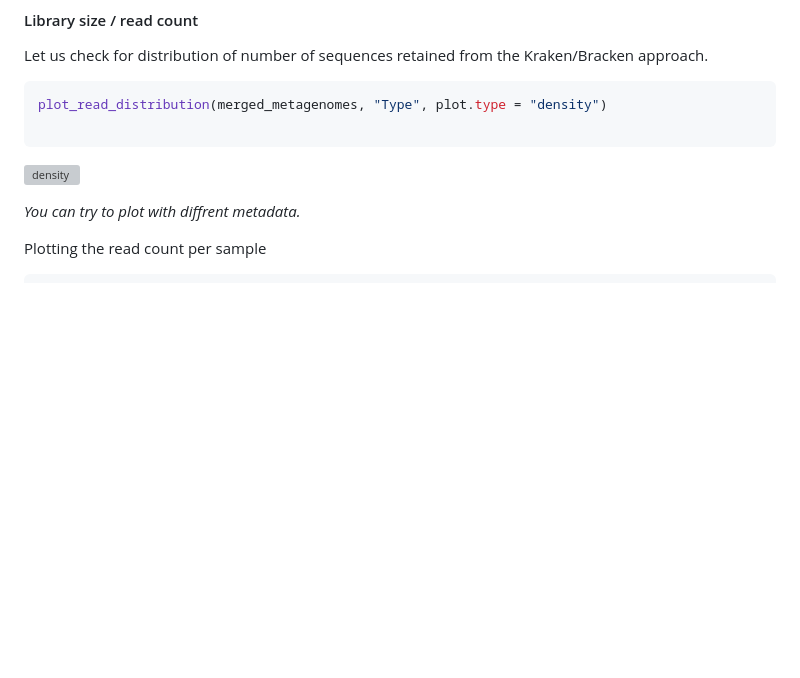
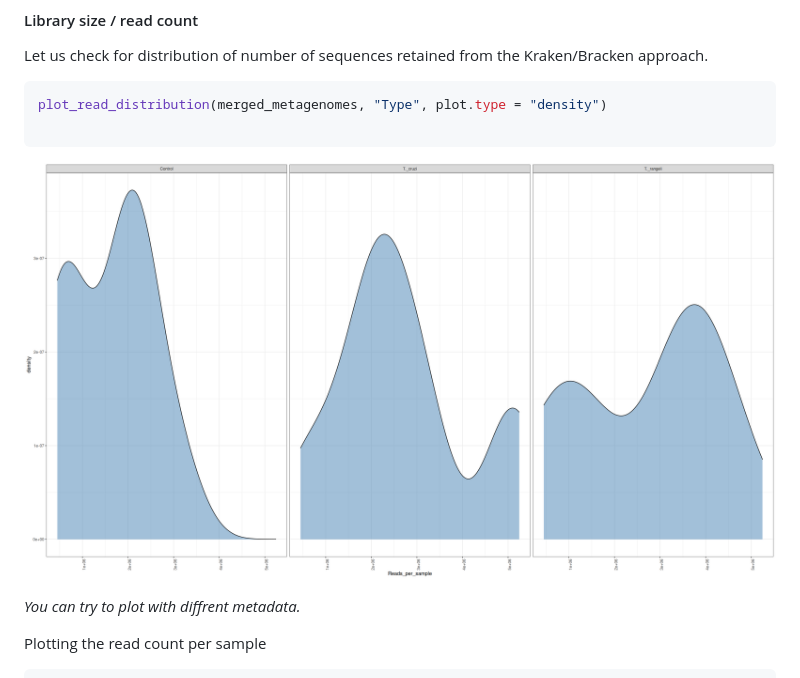
Before and after one commit to vincentmanz/Metagenomics_2024, a Markdown page: Day_2/Day2_READBASED_stats.md, the part around the change. Drawn GitHub-style; pictures changed too: Day_2/img/density_reads.png (added); blank space fills up the shorter version; grey boxes are pictures that could not be loaded.

Commit message:
tyupo

````diff
--- a/Day_2/Day2_READBASED_stats.md
+++ b/Day_2/Day2_READBASED_stats.md
@@ -194,7 +194,7 @@ Let us check for distribution of number of sequences retained from the Kraken/Br
 plot_read_distribution(merged_metagenomes, "Type", plot.type = "density")
 
 ```
-![density](https://github.com/vincentmanz/Metagenomics_2024/blob/main/Day_2/img/density.png)
+![density](https://github.com/vincentmanz/Metagenomics_2024/blob/main/Day_2/img/density_reads.png)
 
 *You can try to plot with diffrent metadata.*
 
````
